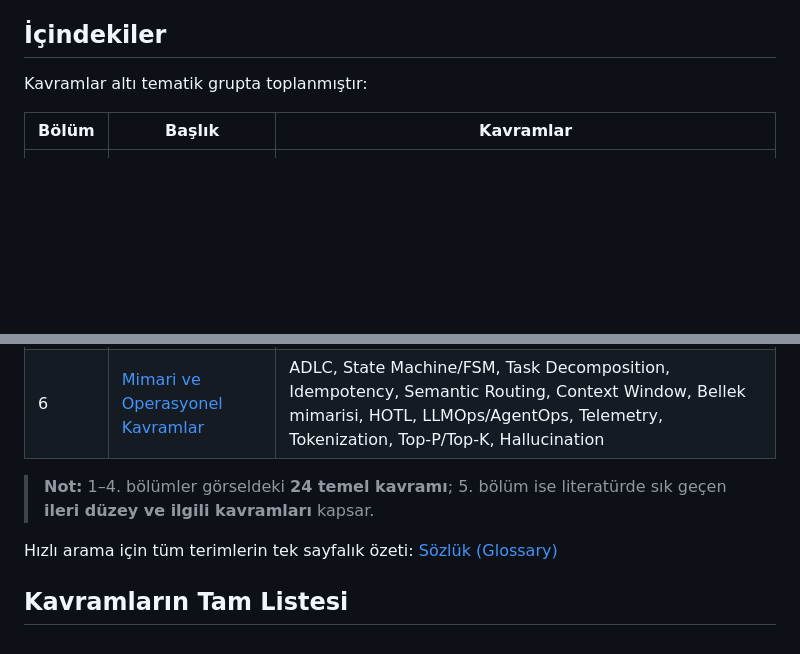
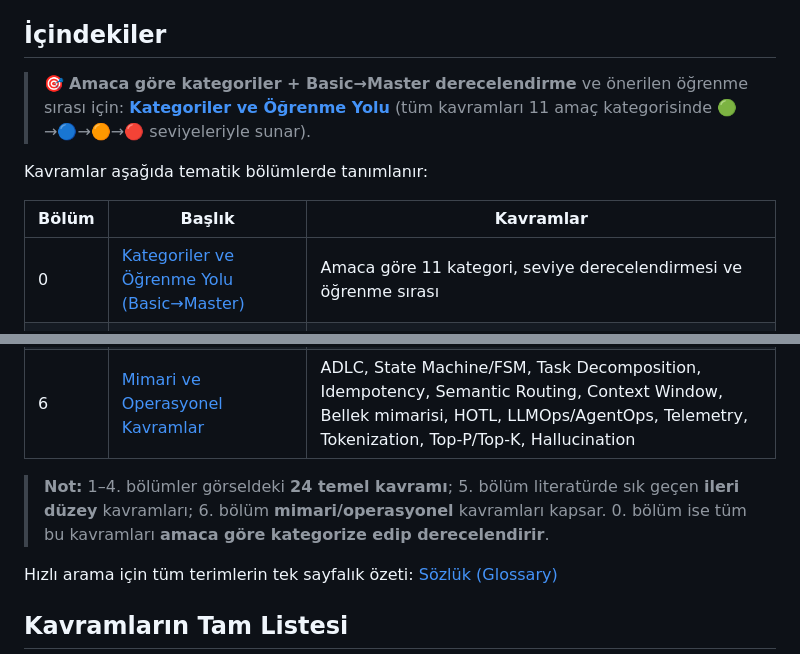
Before and after one commit to Mutfak-Yazilimevi/ai-core, a Markdown page: README.md, 2 parts joined by grey strips. GitHub-like rendering; blank space fills up the shorter version.

```diff
--- a/README.md
+++ b/README.md
@@ -9,10 +9,15 @@ başlıkları altında derli toplu bir şekilde sunmayı amaçlar.
 
 ## İçindekiler
 
-Kavramlar altı tematik grupta toplanmıştır:
+> 🎯 **Amaca göre kategoriler + Basic→Master derecelendirme** ve önerilen öğrenme
+> sırası için: **[Kategoriler ve Öğrenme Yolu](docs/00-kategoriler-ve-ogrenme-yolu.md)**
+> (tüm kavramları 11 amaç kategorisinde 🟢→🔵→🟠→🔴 seviyeleriyle sunar).
+
+Kavramlar aşağıda tematik bölümlerde tanımlanır:
 
 | Bölüm | Başlık | Kavramlar |
 |-------|--------|-----------|
+| 0 | [Kategoriler ve Öğrenme Yolu (Basic→Master)](docs/00-kategoriler-ve-ogrenme-yolu.md) | Amaca göre 11 kategori, seviye derecelendirmesi ve öğrenme sırası |
 | 1 | [Temel Ajan ve İletişim Kavramları](docs/01-temel-ajan-ve-iletisim.md) | Agent Loop, Orchestrator, Subagent, MCP, Tool Use, A2A Protocol |
 | 2 | [Bilgi Yönetimi ve Güvenlik](docs/02-bilgi-yonetimi-ve-guvenlik.md) | Memory, RAG, Grounding, Context Engineering, System Prompt, Guardrails |
 | 3 | [İş Akışı ve Yürütme Denetimi](docs/03-is-akisi-ve-yurutme-denetimi.md) | Policy Layer, Sandboxing, HITL, Handoffs, Agentic Pipeline, Task State |
@@ -20,8 +25,10 @@ Kavramlar altı tematik grupta toplanmıştır:
 | 5 | [İleri Düzey ve İlgili Kavramlar](docs/05-ileri-duzey-ve-ilgili-kavramlar.md) | ReAct, CoT, ToT, Reflexion, Multi-Agent Debate, RAG altyapısı, Function Calling, Prompt Injection, LLM-as-a-Judge ve daha fazlası |
 | 6 | [Mimari ve Operasyonel Kavramlar](docs/06-mimari-ve-operasyonel-kavramlar.md) | ADLC, State Machine/FSM, Task Decomposition, Idempotency, Semantic Routing, Context Window, Bellek mimarisi, HOTL, LLMOps/AgentOps, Telemetry, Tokenization, Top-P/Top-K, Hallucination |
 
-> **Not:** 1–4. bölümler görseldeki **24 temel kavramı**; 5. bölüm ise
-> literatürde sık geçen **ileri düzey ve ilgili kavramları** kapsar.
+> **Not:** 1–4. bölümler görseldeki **24 temel kavramı**; 5. bölüm literatürde
+> sık geçen **ileri düzey** kavramları; 6. bölüm **mimari/operasyonel** kavramları
+> kapsar. 0. bölüm ise tüm bu kavramları **amaca göre kategorize edip
+> derecelendirir**.
 
 Hızlı arama için tüm terimlerin tek sayfalık özeti:
 [Sözlük (Glossary)](docs/sozluk.md)
```
Also changed, not shown: docs/00-kategoriler-ve-ogrenme-yolu.md (added, +172 -0 lines).
